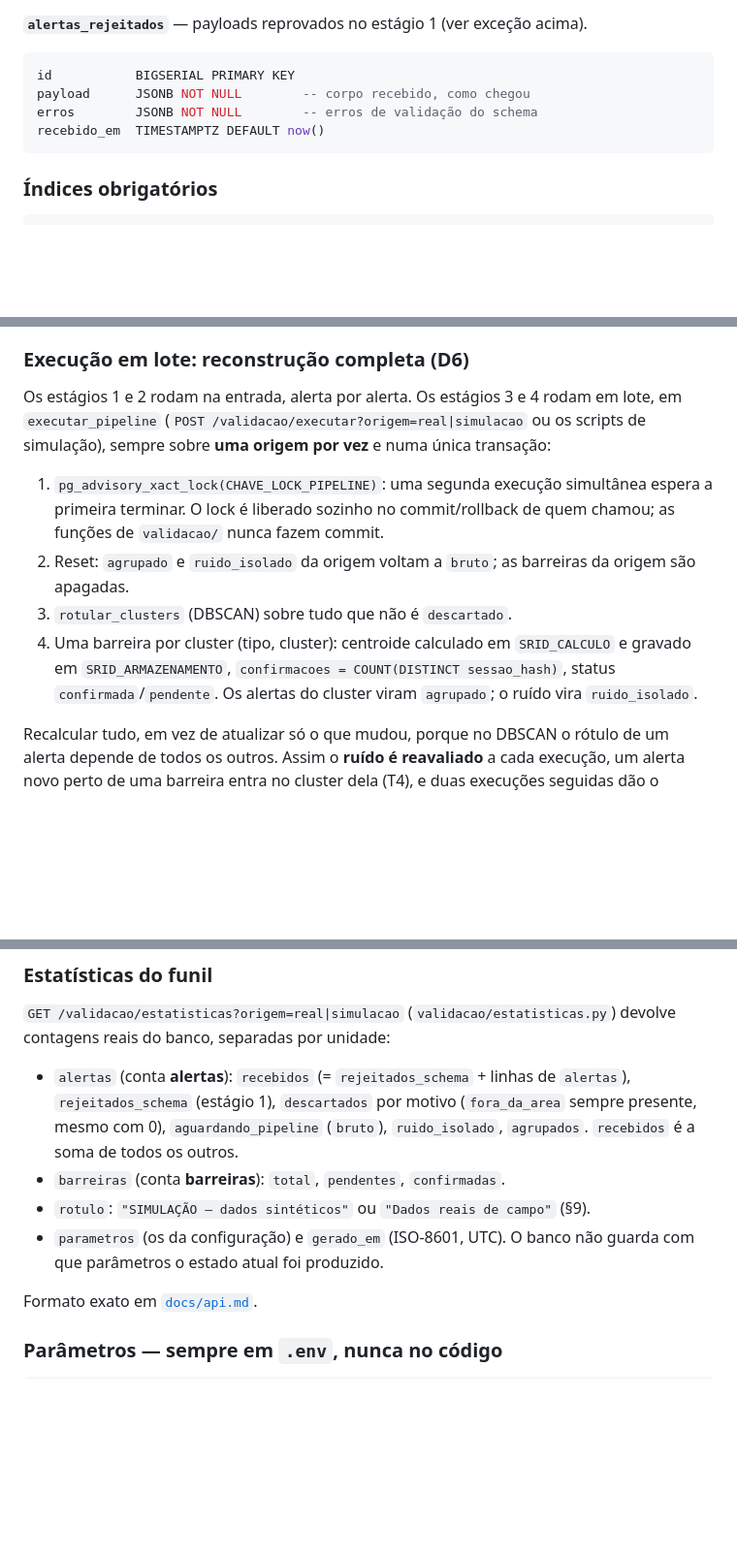
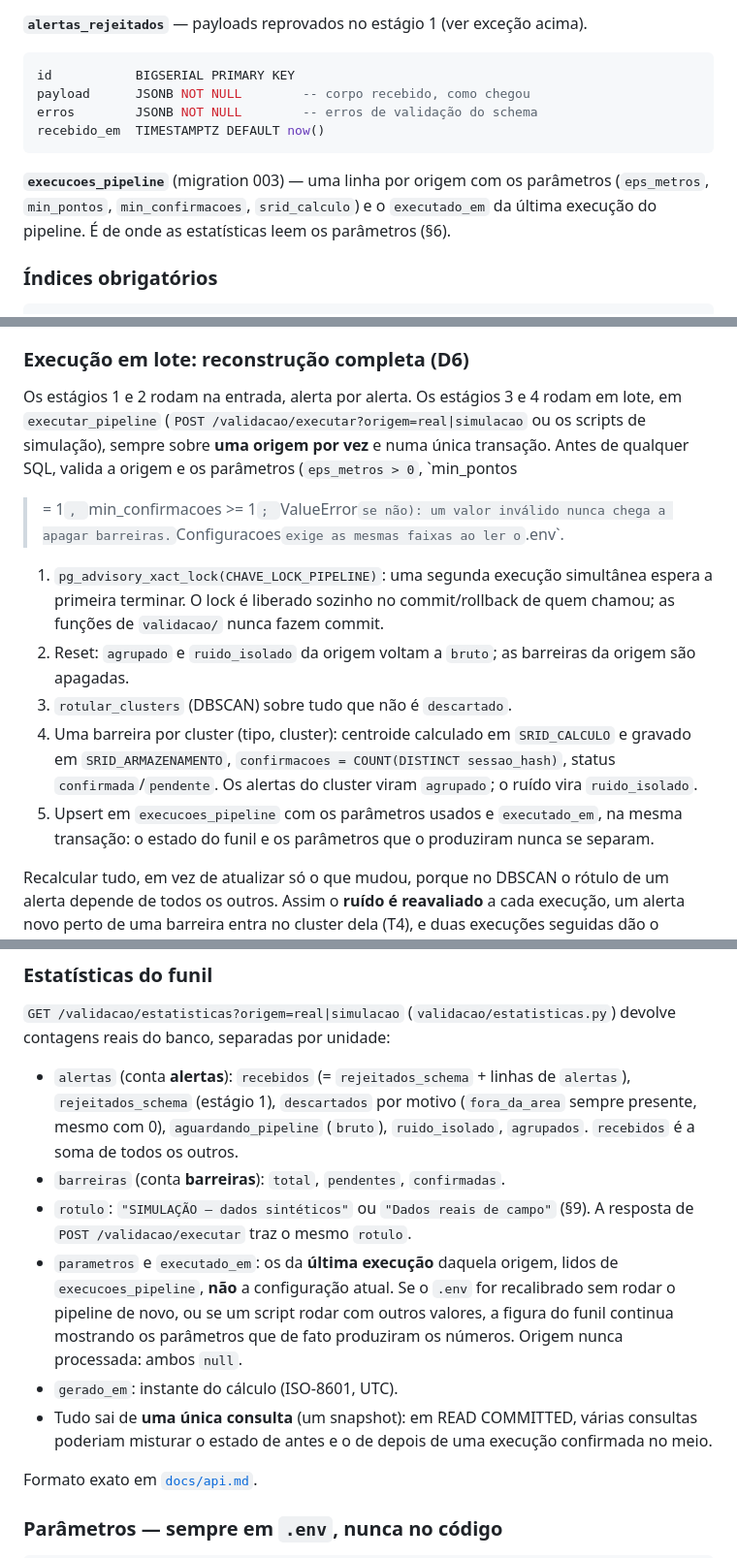
Before and after one commit to rlbuff7/mackenzie-sem-barreiras, a Markdown page: CLAUDE.md, 3 parts joined by grey strips. Shown at 97% size. Drawn GitHub-style; blank space fills up the shorter version.

Commit message:
docs: estatísticas com os parâmetros da última execução (R14, R15)
docs/api.md: POST /validacao/executar ganha rotulo e executado_em;
GET /validacao/estatisticas ganha executado_em, e parametros passam a
ser os da última execução (execucoes_pipeline), null se a origem nunca
foi processada; contagens de um único snapshot.

CLAUDE.md: §4 descreve execucoes_pipeline; §6 registra a validação
dos parâmetros antes do lock, o upsert na mesma transação e a nova
semântica das estatísticas.

Co-Authored-By: Claude Opus 5.5 <noreply@anthropic.com>

````diff
--- a/CLAUDE.md
+++ b/CLAUDE.md
@@ -153,6 +153,10 @@ erros        JSONB NOT NULL        -- erros de validação do schema
 recebido_em  TIMESTAMPTZ DEFAULT now()
 ```
 
+**`execucoes_pipeline`** (migration 003) — uma linha por origem com os parâmetros
+(`eps_metros`, `min_pontos`, `min_confirmacoes`, `srid_calculo`) e o `executado_em` da
+última execução do pipeline. É de onde as estatísticas leem os parâmetros (§6).
+
 ### Índices obrigatórios
 
 ```sql
@@ -216,7 +220,10 @@ reportando cinco vezes no mesmo lugar produza uma "confirmação" falsa.
 
 Os estágios 1 e 2 rodam na entrada, alerta por alerta. Os estágios 3 e 4 rodam em
 lote, em `executar_pipeline` (`POST /validacao/executar?origem=real|simulacao` ou os
-scripts de simulação), sempre sobre **uma origem por vez** e numa única transação:
+scripts de simulação), sempre sobre **uma origem por vez** e numa única transação.
+Antes de qualquer SQL, valida a origem e os parâmetros (`eps_metros > 0`, `min_pontos
+>= 1`, `min_confirmacoes >= 1`; `ValueError` se não): um valor inválido nunca chega a
+apagar barreiras. `Configuracoes` exige as mesmas faixas ao ler o `.env`.
 
 1. `pg_advisory_xact_lock(CHAVE_LOCK_PIPELINE)`: uma segunda execução simultânea
    espera a primeira terminar. O lock é liberado sozinho no commit/rollback de quem
@@ -228,6 +235,8 @@ scripts de simulação), sempre sobre **uma origem por vez** e numa única trans
    e gravado em `SRID_ARMAZENAMENTO`, `confirmacoes = COUNT(DISTINCT sessao_hash)`,
    status `confirmada`/`pendente`. Os alertas do cluster viram `agrupado`; o ruído
    vira `ruido_isolado`.
+5. Upsert em `execucoes_pipeline` com os parâmetros usados e `executado_em`, na mesma
+   transação: o estado do funil e os parâmetros que o produziram nunca se separam.
 
 Recalcular tudo, em vez de atualizar só o que mudou, porque no DBSCAN o rótulo de um
 alerta depende de todos os outros. Assim o **ruído é reavaliado** a cada execução, um
@@ -254,9 +263,16 @@ devolve contagens reais do banco, separadas por unidade:
   (`fora_da_area` sempre presente, mesmo com 0), `aguardando_pipeline` (`bruto`),
   `ruido_isolado`, `agrupados`. `recebidos` é a soma de todos os outros.
 - `barreiras` (conta **barreiras**): `total`, `pendentes`, `confirmadas`.
-- `rotulo`: `"SIMULAÇÃO — dados sintéticos"` ou `"Dados reais de campo"` (§9).
-- `parametros` (os da configuração) e `gerado_em` (ISO-8601, UTC). O banco não guarda
-  com que parâmetros o estado atual foi produzido.
+- `rotulo`: `"SIMULAÇÃO — dados sintéticos"` ou `"Dados reais de campo"` (§9). A
+  resposta de `POST /validacao/executar` traz o mesmo `rotulo`.
+- `parametros` e `executado_em`: os da **última execução** daquela origem, lidos de
+  `execucoes_pipeline`, **não** a configuração atual. Se o `.env` for recalibrado sem
+  rodar o pipeline de novo, ou se um script rodar com outros valores, a figura do funil
+  continua mostrando os parâmetros que de fato produziram os números. Origem nunca
+  processada: ambos `null`.
+- `gerado_em`: instante do cálculo (ISO-8601, UTC).
+- Tudo sai de **uma única consulta** (um snapshot): em READ COMMITTED, várias consultas
+  poderiam misturar o estado de antes e o de depois de uma execução confirmada no meio.
 
 Formato exato em [`docs/api.md`](docs/api.md).
 
````
Also changed, not shown: docs/api.md (+12 -2 lines).
